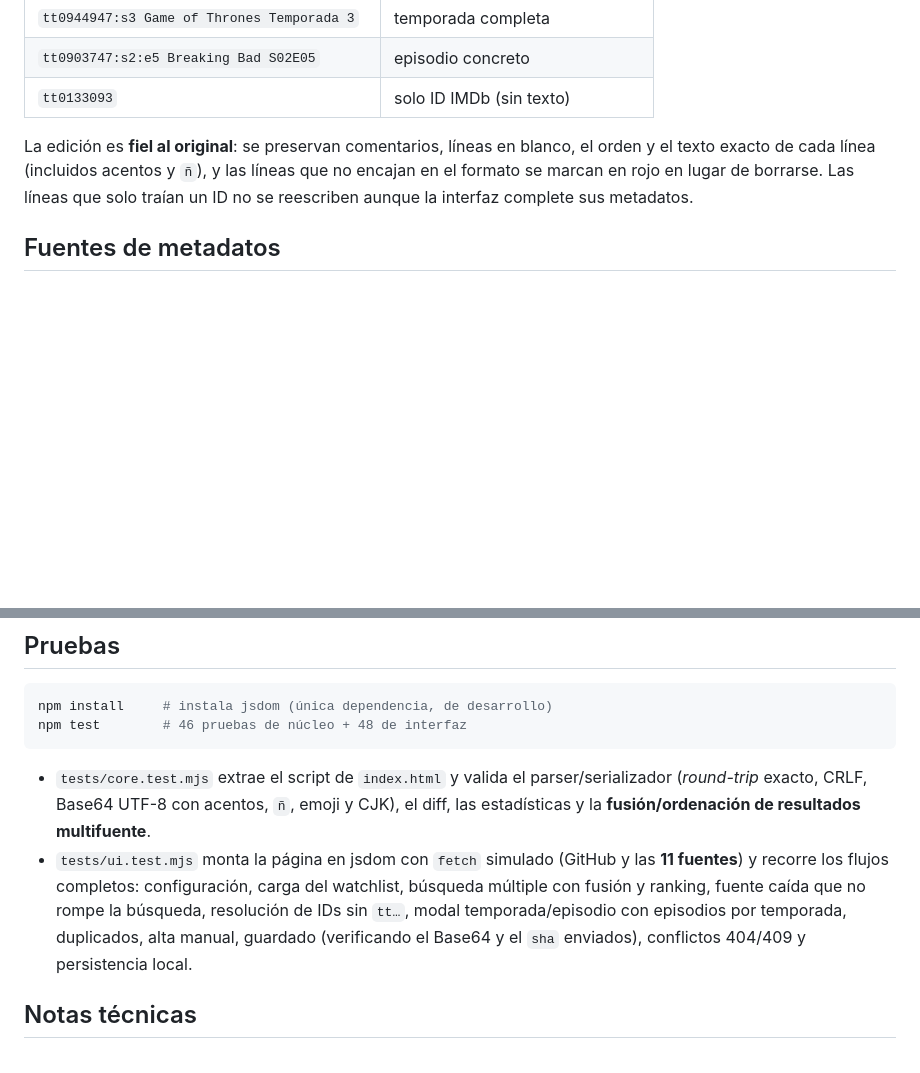
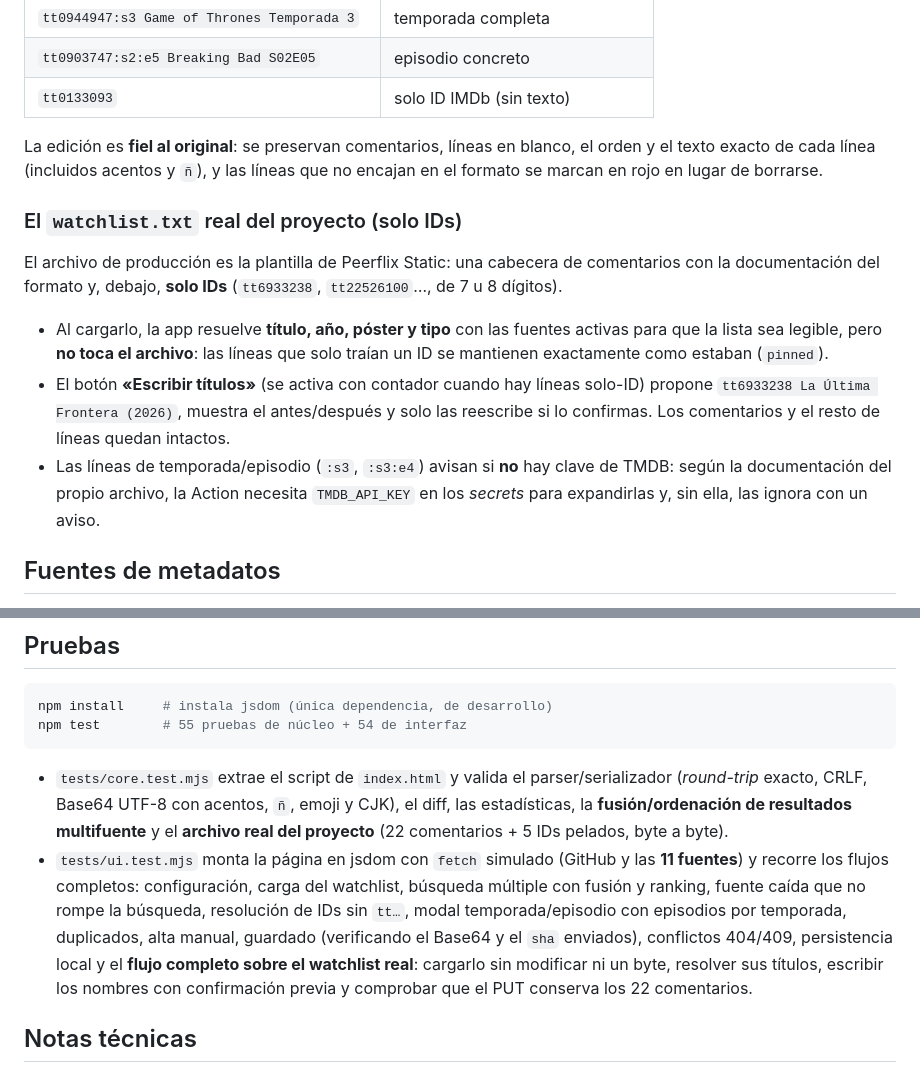
Before and after one commit to noe359866-code/SSS, a Markdown page: README.md, 2 parts joined by grey strips. Drawn GitHub-style; blank space fills up the shorter version.

Commit message:
docs: documenta el watchlist real (solo IDs), «Escribir títulos» y el aviso de TMDB_API_KEY
Co-authored-by: arena-agent <297053741+arena-agent@users.noreply.github.com>

````diff
--- a/README.md
+++ b/README.md
@@ -38,8 +38,22 @@ IMDb Suggest, imdbapi.dev, Cinemeta, TVMaze, Wikidata, AniList e IMDbOT.
 
 La edición es **fiel al original**: se preservan comentarios, líneas en blanco, el orden y el texto
 exacto de cada línea (incluidos acentos y `ñ`), y las líneas que no encajan en el formato se marcan
-en rojo en lugar de borrarse. Las líneas que solo traían un ID no se reescriben aunque la interfaz
-complete sus metadatos.
+en rojo en lugar de borrarse.
+
+### El `watchlist.txt` real del proyecto (solo IDs)
+
+El archivo de producción es la plantilla de Peerflix Static: una cabecera de comentarios con la
+documentación del formato y, debajo, **solo IDs** (`tt6933238`, `tt22526100`…, de 7 u 8 dígitos).
+
+- Al cargarlo, la app resuelve **título, año, póster y tipo** con las fuentes activas para que la
+  lista sea legible, pero **no toca el archivo**: las líneas que solo traían un ID se mantienen
+  exactamente como estaban (`pinned`).
+- El botón **«Escribir títulos»** (se activa con contador cuando hay líneas solo-ID) propone
+  `tt6933238 La Última Frontera (2026)`, muestra el antes/después y solo las reescribe si lo
+  confirmas. Los comentarios y el resto de líneas quedan intactos.
+- Las líneas de temporada/episodio (`:s3`, `:s3:e4`) avisan si **no** hay clave de TMDB: según la
+  documentación del propio archivo, la Action necesita `TMDB_API_KEY` en los *secrets* para
+  expandirlas y, sin ella, las ignora con un aviso.
 
 ## Fuentes de metadatos
 
@@ -114,17 +128,20 @@ Cada fuente se puede **probar** y **desactivar** individualmente desde el panel
 
 ```bash
 npm install     # instala jsdom (única dependencia, de desarrollo)
-npm test        # 46 pruebas de núcleo + 48 de interfaz
+npm test        # 55 pruebas de núcleo + 54 de interfaz
 ```
 
 - `tests/core.test.mjs` extrae el script de `index.html` y valida el parser/serializador
   (*round-trip* exacto, CRLF, Base64 UTF-8 con acentos, `ñ`, emoji y CJK), el diff, las
-  estadísticas y la **fusión/ordenación de resultados multifuente**.
+  estadísticas, la **fusión/ordenación de resultados multifuente** y el **archivo real del
+  proyecto** (22 comentarios + 5 IDs pelados, byte a byte).
 - `tests/ui.test.mjs` monta la página en jsdom con `fetch` simulado (GitHub y las **11 fuentes**) y
   recorre los flujos completos: configuración, carga del watchlist, búsqueda múltiple con fusión y
   ranking, fuente caída que no rompe la búsqueda, resolución de IDs sin `tt…`, modal
   temporada/episodio con episodios por temporada, duplicados, alta manual, guardado (verificando el
-  Base64 y el `sha` enviados), conflictos 404/409 y persistencia local.
+  Base64 y el `sha` enviados), conflictos 404/409, persistencia local y el **flujo completo sobre
+  el watchlist real**: cargarlo sin modificar ni un byte, resolver sus títulos, escribir los nombres
+  con confirmación previa y comprobar que el PUT conserva los 22 comentarios.
 
 ## Notas técnicas
 
````
